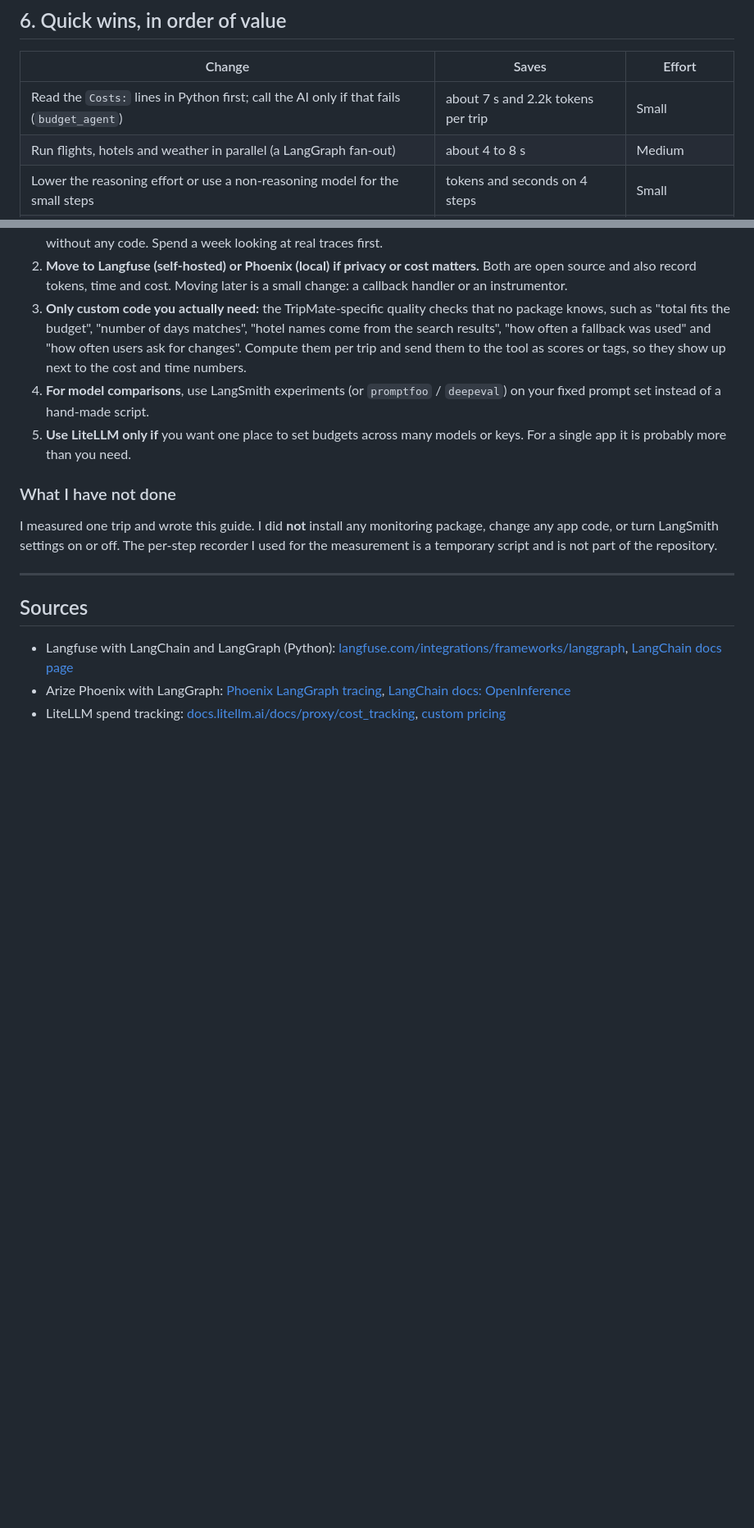
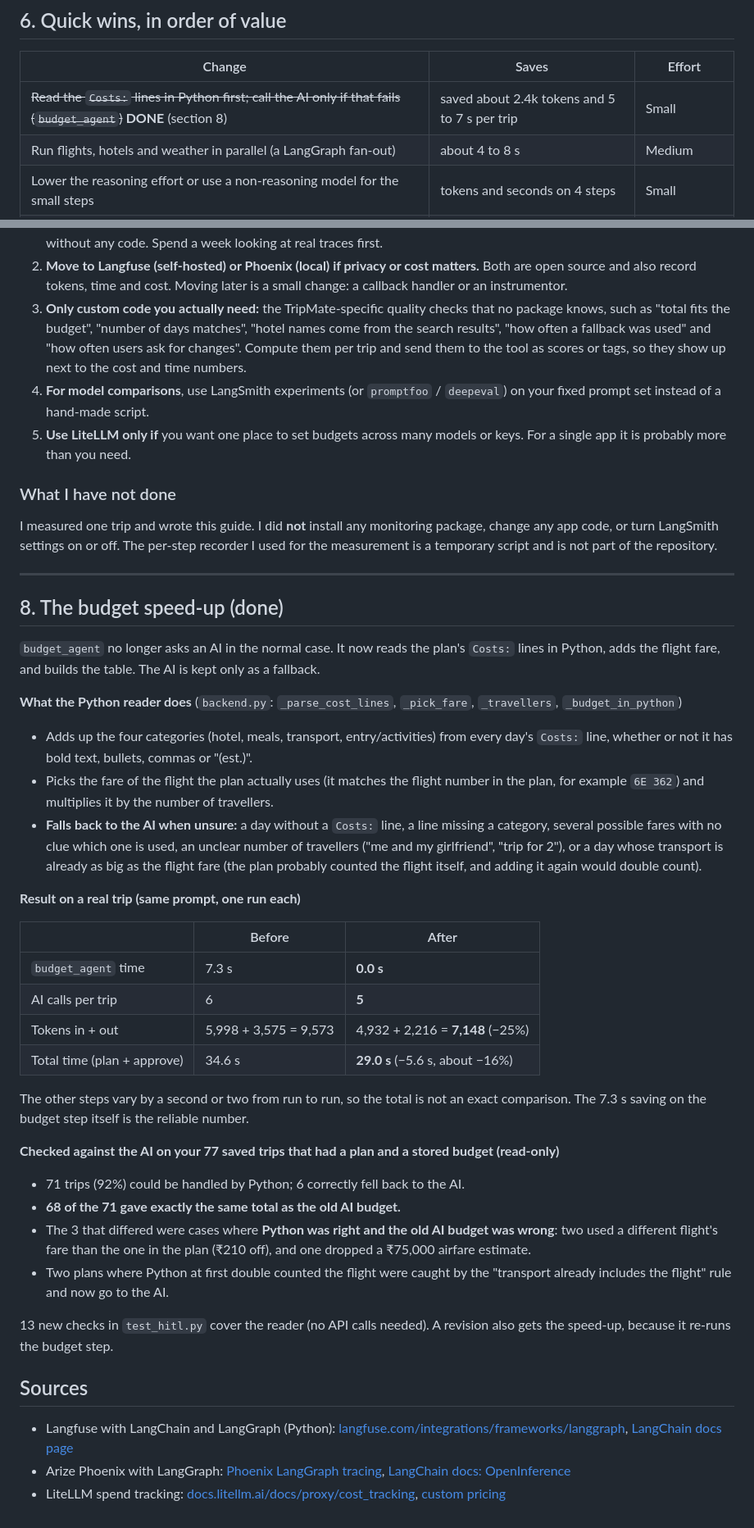
Before and after one commit to bsivavenu/tripmate_langgraph, a Markdown page: docs/PERFORMANCE.md, 2 parts joined by grey strips. Shown at 82% size. GitHub-like rendering; blank space fills up the shorter version.

Commit message:
Update docs, diagram and code map for the Python budget reader
- PERFORMANCE.md: new section 8 with before/after numbers and the check against 77 saved trips
- Diagram, README and TESTING.md: budget_agent reads Costs lines in Python, AI only as fallback
- code-map.html: budget text updated, line numbers regenerated from the code (59 entries verified)

Co-Authored-By: Claude Sonnet 5.5 <noreply@anthropic.com>

```diff
--- a/docs/PERFORMANCE.md
+++ b/docs/PERFORMANCE.md
@@ -82,7 +82,7 @@ Notes: with `LLM_PROVIDER=groq`, `build_llm` ignores the fast/strong role and us
 
 | Change | Saves | Effort |
 |---|---|---|
-| Read the `Costs:` lines in Python first; call the AI only if that fails (`budget_agent`) | about 7 s and 2.2k tokens per trip | Small |
+| ~~Read the `Costs:` lines in Python first; call the AI only if that fails (`budget_agent`)~~ **DONE** (section 8) | saved about 2.4k tokens and 5 to 7 s per trip | Small |
 | Run flights, hotels and weather in parallel (a LangGraph fan-out) | about 4 to 8 s | Medium |
 | Lower the reasoning effort or use a non-reasoning model for the small steps | tokens and seconds on 4 steps | Small |
 | Merge guardrail and supervisor, or use a smaller guardrail model | about 2 s | Small to medium |
@@ -118,6 +118,34 @@ I measured one trip and wrote this guide. I did **not** install any monitoring p
 
 ---
 
+## 8. The budget speed-up (done)
+
+`budget_agent` no longer asks an AI in the normal case. It now reads the plan's `Costs:` lines in Python, adds the flight fare, and builds the table. The AI is kept only as a fallback.
+
+**What the Python reader does** (`backend.py`: `_parse_cost_lines`, `_pick_fare`, `_travellers`, `_budget_in_python`)
+- Adds up the four categories (hotel, meals, transport, entry/activities) from every day's `Costs:` line, whether or not it has bold text, bullets, commas or "(est.)".
+- Picks the fare of the flight the plan actually uses (it matches the flight number in the plan, for example `6E 362`) and multiplies it by the number of travellers.
+- **Falls back to the AI when unsure:** a day without a `Costs:` line, a line missing a category, several possible fares with no clue which one is used, an unclear number of travellers ("me and my girlfriend", "trip for 2"), or a day whose transport is already as big as the flight fare (the plan probably counted the flight itself, and adding it again would double count).
+
+**Result on a real trip (same prompt, one run each)**
+
+| | Before | After |
+|---|---|---|
+| `budget_agent` time | 7.3 s | **0.0 s** |
+| AI calls per trip | 6 | **5** |
+| Tokens in + out | 5,998 + 3,575 = 9,573 | 4,932 + 2,216 = **7,148** (−25%) |
+| Total time (plan + approve) | 34.6 s | **29.0 s** (−5.6 s, about −16%) |
+
+The other steps vary by a second or two from run to run, so the total is not an exact comparison. The 7.3 s saving on the budget step itself is the reliable number.
+
+**Checked against the AI on your 77 saved trips that had a plan and a stored budget (read-only)**
+- 71 trips (92%) could be handled by Python; 6 correctly fell back to the AI.
+- **68 of the 71 gave exactly the same total as the old AI budget.**
+- The 3 that differed were cases where **Python was right and the old AI budget was wrong**: two used a different flight's fare than the one in the plan (₹210 off), and one dropped a ₹75,000 airfare estimate.
+- Two plans where Python at first double counted the flight were caught by the "transport already includes the flight" rule and now go to the AI.
+
+13 new checks in `test_hitl.py` cover the reader (no API calls needed). A revision also gets the speed-up, because it re-runs the budget step.
+
 ## Sources
 - Langfuse with LangChain and LangGraph (Python): [langfuse.com/integrations/frameworks/langgraph](https://langfuse.com/integrations/frameworks/langgraph), [LangChain docs page](https://docs.langchain.com/oss/python/integrations/providers/langfuse)
 - Arize Phoenix with LangGraph: [Phoenix LangGraph tracing](https://arize.com/docs/phoenix/integrations/python/langgraph/langgraph-tracing), [LangChain docs: OpenInference](https://docs.langchain.com/oss/python/integrations/callbacks/openinference)
```
Also changed, not shown: other parts of docs/PERFORMANCE.md (+2 -2 lines), README.md (+2 -2 lines), docs/TESTING.md (+2 -1 lines), docs/architecture.png, 2 other files.
